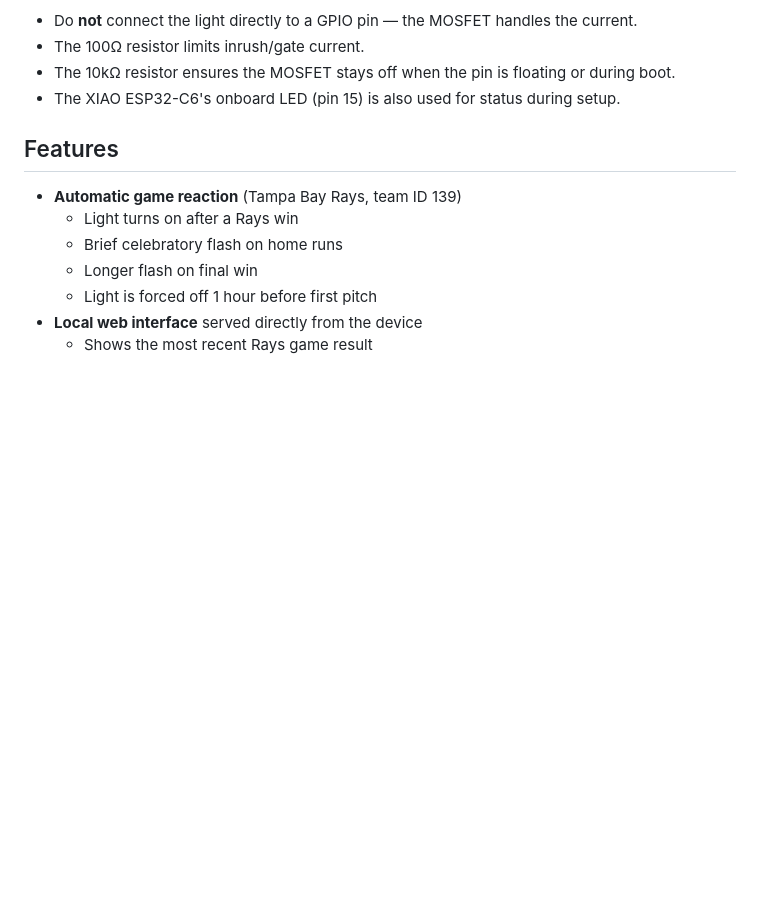
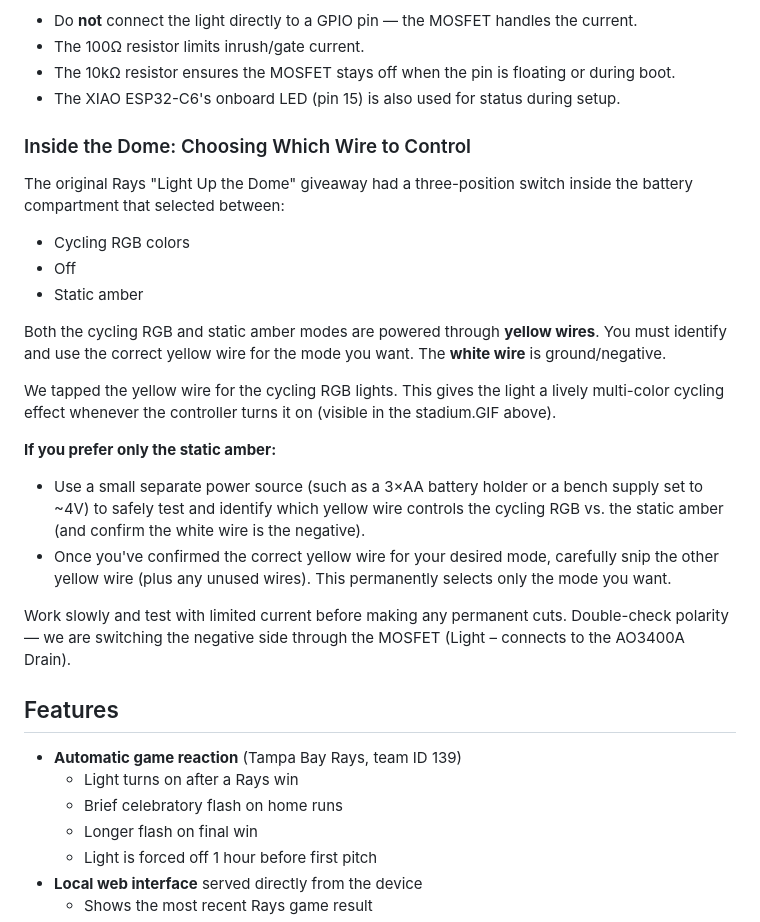
Before and after one commit to smith288/Rays_Stadium, a Markdown page: README.md, the part around the change. GitHub-like rendering; blank space fills up the shorter version.

Commit message:
Tweak readme

```diff
--- a/README.md
+++ b/README.md
@@ -47,6 +47,25 @@ The circuit uses low-side switching with the AO3400A MOSFET.
 - The 100Ω resistor limits inrush/gate current.
 - The 10kΩ resistor ensures the MOSFET stays off when the pin is floating or during boot.
 - The XIAO ESP32-C6's onboard LED (pin 15) is also used for status during setup.
+
+### Inside the Dome: Choosing Which Wire to Control
+
+The original Rays "Light Up the Dome" giveaway had a three-position switch inside the battery compartment that selected between:
+
+- Cycling RGB colors
+- Off
+- Static amber
+
+Both the cycling RGB and static amber modes are powered through **yellow wires**. You must identify and use the correct yellow wire for the mode you want. The **white wire** is ground/negative.
+
+We tapped the yellow wire for the cycling RGB lights. This gives the light a lively multi-color cycling effect whenever the controller turns it on (visible in the stadium.GIF above).
+
+**If you prefer only the static amber:**
+
+- Use a small separate power source (such as a 3×AA battery holder or a bench supply set to ~4V) to safely test and identify which yellow wire controls the cycling RGB vs. the static amber (and confirm the white wire is the negative).
+- Once you've confirmed the correct yellow wire for your desired mode, carefully snip the other yellow wire (plus any unused wires). This permanently selects only the mode you want.
+
+Work slowly and test with limited current before making any permanent cuts. Double-check polarity — we are switching the negative side through the MOSFET (Light – connects to the AO3400A Drain).
 
 ## Features
 
```
